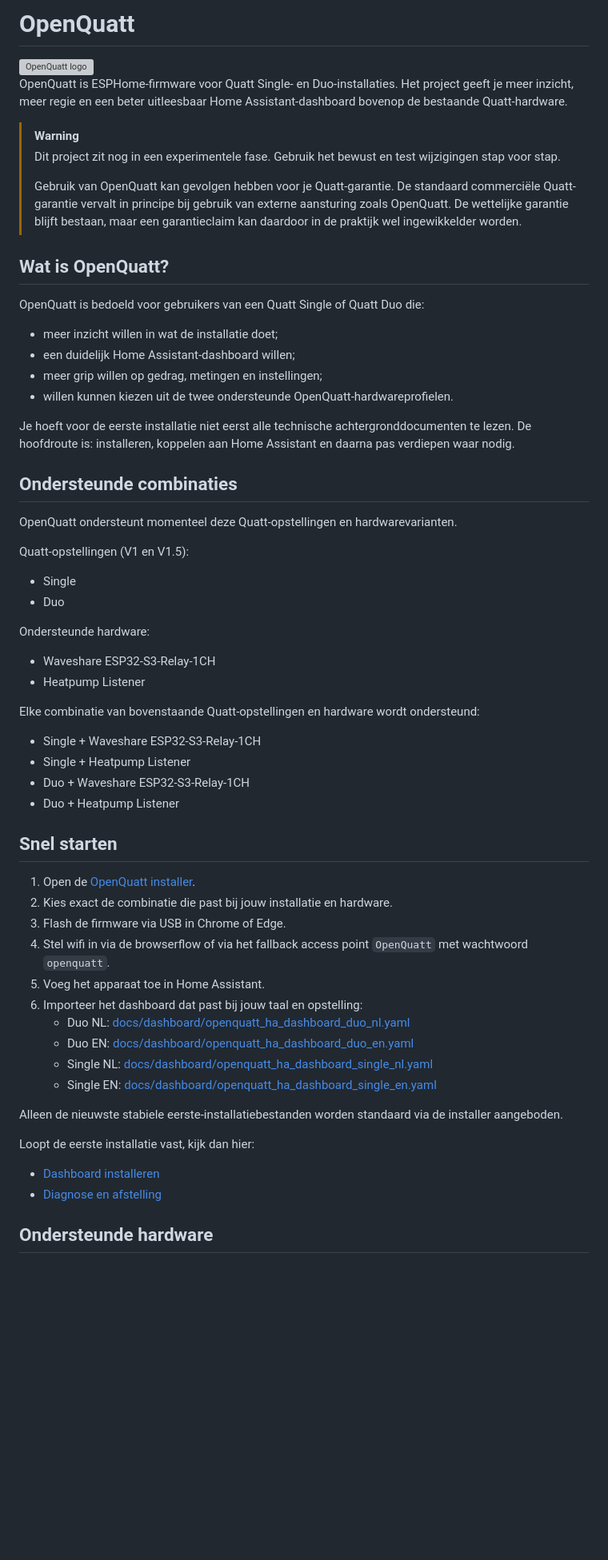
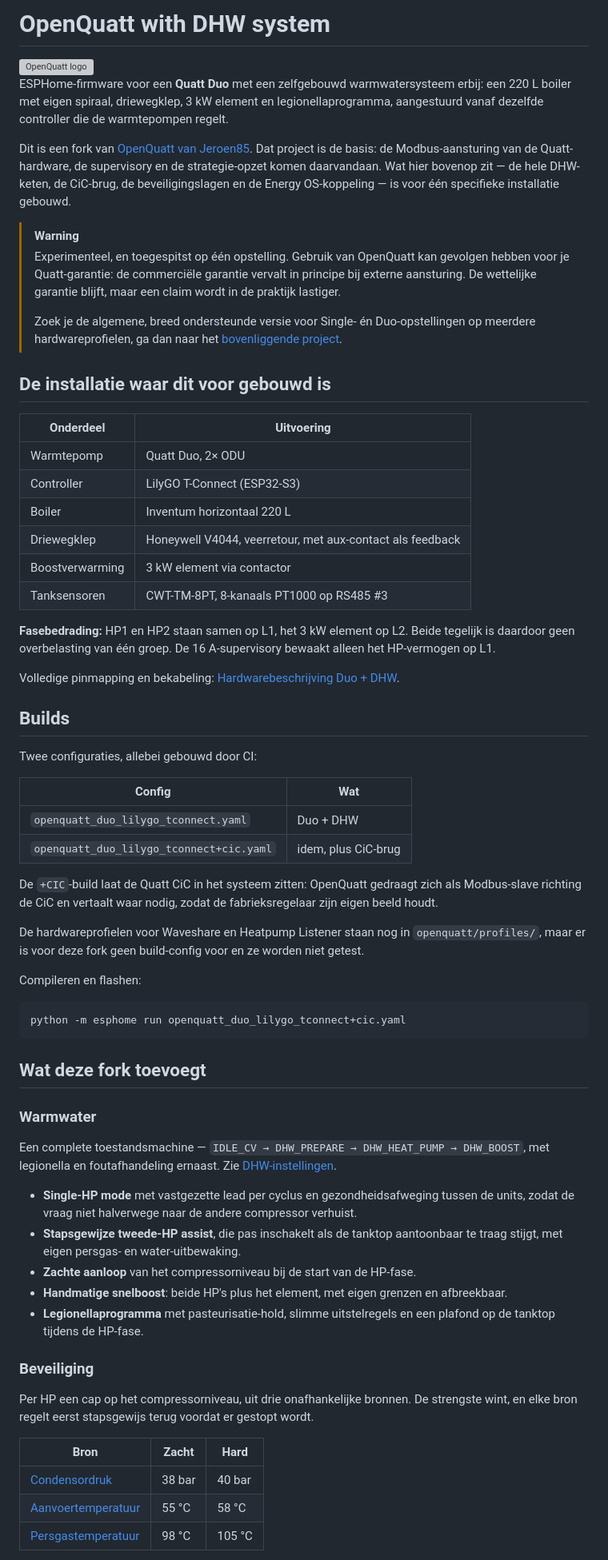
Before and after one commit to sdh1981/OpenQuatt-with-DHW-system, a Markdown page: README.md, the part around one of its changes. Shown at 80% size. GitHub-like rendering; blank space fills up the shorter version; grey boxes are pictures that could not be loaded.

````diff
--- a/README.md
+++ b/README.md
@@ -1,65 +1,69 @@
-# OpenQuatt
+# OpenQuatt with DHW system
 
 <img src="docs/assets/openquatt_logo.svg" alt="OpenQuatt logo" width="400" />
 
-OpenQuatt is ESPHome-firmware voor Quatt Single- en Duo-installaties. Het project geeft je meer inzicht, meer regie en een beter uitleesbaar Home Assistant-dashboard bovenop de bestaande Quatt-hardware.
+ESPHome-firmware voor een **Quatt Duo** met een zelfgebouwd warmwatersysteem erbij: een 220 L boiler met eigen spiraal, driewegklep, 3 kW element en legionellaprogramma, aangestuurd vanaf dezelfde controller die de warmtepompen regelt.
+
+Dit is een fork van [OpenQuatt van Jeroen85](https://github.com/Jeroen85/OpenQuatt). Dat project is de basis: de Modbus-aansturing van de Quatt-hardware, de supervisory en de strategie-opzet komen daarvandaan. Wat hier bovenop zit — de hele DHW-keten, de CiC-brug, de beveiligingslagen en de Energy OS-koppeling — is voor één specifieke installatie gebouwd.
 
 > [!WARNING]
-> Dit project zit nog in een experimentele fase. Gebruik het bewust en test wijzigingen stap voor stap.
+> Experimenteel, en toegespitst op één opstelling. Gebruik van OpenQuatt kan gevolgen hebben voor je Quatt-garantie: de commerciële garantie vervalt in principe bij externe aansturing. De wettelijke garantie blijft, maar een claim wordt in de praktijk lastiger.
 >
-> Gebruik van OpenQuatt kan gevolgen hebben voor je Quatt-garantie. De standaard commerciële Quatt-garantie vervalt in principe bij gebruik van externe aansturing zoals OpenQuatt. De wettelijke garantie blijft bestaan, maar een garantieclaim kan daardoor in de praktijk wel ingewikkelder worden.
+> Zoek je de algemene, breed ondersteunde versie voor Single- én Duo-opstellingen op meerdere hardwareprofielen, ga dan naar het [bovenliggende project](https://github.com/Jeroen85/OpenQuatt).
 
-## Wat is OpenQuatt?
+## De installatie waar dit voor gebouwd is
 
-OpenQuatt is bedoeld voor gebruikers van een Quatt Single of Quatt Duo die:
+| Onderdeel | Uitvoering |
+|---|---|
+| Warmtepomp | Quatt Duo, 2× ODU |
+| Controller | LilyGO T-Connect (ESP32-S3) |
+| Boiler | Inventum horizontaal 220 L |
+| Driewegklep | Honeywell V4044, veerretour, met aux-contact als feedback |
+| Boostverwarming | 3 kW element via contactor |
+| Tanksensoren | CWT-TM-8PT, 8-kanaals PT1000 op RS485 #3 |
 
-- meer inzicht willen in wat de installatie doet;
-- een duidelijk Home Assistant-dashboard willen;
-- meer grip willen op gedrag, metingen en instellingen;
-- willen kunnen kiezen uit de twee ondersteunde OpenQuatt-hardwareprofielen.
+**Fasebedrading:** HP1 en HP2 staan samen op L1, het 3 kW element op L2. Beide tegelijk is daardoor geen overbelasting van één groep. De 16 A-supervisory bewaakt alleen het HP-vermogen op L1.
 
-Je hoeft voor de eerste installatie niet eerst alle technische achtergronddocumenten te lezen. De hoofdroute is: installeren, koppelen aan Home Assistant en daarna pas verdiepen waar nodig.
+Volledige pinmapping en bekabeling: [Hardwarebeschrijving Duo + DHW](docs/hardware-dhw-lilygo.md).
 
-## Ondersteunde combinaties
+## Builds
 
-OpenQuatt ondersteunt momenteel deze Quatt-opstellingen en hardwarevarianten.
+Twee configuraties, allebei gebouwd door CI:
 
-Quatt-opstellingen (V1 en V1.5):
+| Config | Wat |
+|---|---|
+| `openquatt_duo_lilygo_tconnect.yaml` | Duo + DHW |
+| `openquatt_duo_lilygo_tconnect+cic.yaml` | idem, plus CiC-brug |
 
-- Single
-- Duo
+De `+CIC`-build laat de Quatt CiC in het systeem zitten: OpenQuatt gedraagt zich als Modbus-slave richting de CiC en vertaalt waar nodig, zodat de fabrieksregelaar zijn eigen beeld houdt.
 
-Ondersteunde hardware:
+De hardwareprofielen voor Waveshare en Heatpump Listener staan nog in `openquatt/profiles/`, maar er is voor deze fork geen build-config voor en ze worden niet getest.
 
-- Waveshare ESP32-S3-Relay-1CH
-- Heatpump Listener
+Compileren en flashen:
 
-Elke combinatie van bovenstaande Quatt-opstellingen en hardware wordt ondersteund:
+```bash
+python -m esphome run openquatt_duo_lilygo_tconnect+cic.yaml
+```
 
-- Single + Waveshare ESP32-S3-Relay-1CH
-- Single + Heatpump Listener
-- Duo + Waveshare ESP32-S3-Relay-1CH
-- Duo + Heatpump Listener
+## Wat deze fork toevoegt
 
-## Snel starten
+### Warmwater
 
-1. Open de [OpenQuatt installer](https://jeroen85.github.io/OpenQuatt/install/).
-2. Kies exact de combinatie die past bij jouw installatie en hardware.
-3. Flash de firmware via USB in Chrome of Edge.
-4. Stel wifi in via de browserflow of via het fallback access point `OpenQuatt` met wachtwoord `openquatt`.
-5. Voeg het apparaat toe in Home Assistant.
-6. Importeer het dashboard dat past bij jouw taal en opstelling:
-   - Duo NL: [docs/dashboard/openquatt_ha_dashboard_duo_nl.yaml](docs/dashboard/openquatt_ha_dashboard_duo_nl.yaml)
-   - Duo EN: [docs/dashboard/openquatt_ha_dashboard_duo_en.yaml](docs/dashboard/openquatt_ha_dashboard_duo_en.yaml)
-   - Single NL: [docs/dashboard/openquatt_ha_dashboard_single_nl.yaml](docs/dashboard/openquatt_ha_dashboard_single_nl.yaml)
-   - Single EN: [docs/dashboard/openquatt_ha_dashboard_single_en.yaml](docs/dashboard/openquatt_ha_dashboard_single_en.yaml)
+Een complete toestandsmachine — `IDLE_CV → DHW_PREPARE → DHW_HEAT_PUMP → DHW_BOOST`, met legionella en foutafhandeling ernaast. Zie [DHW-instellingen](docs/dhw-instellingen.md).
 
-Alleen de nieuwste stabiele eerste-installatiebestanden worden standaard via de installer aangeboden.
+- **Single-HP mode** met vastgezette lead per cyclus en gezondheidsafweging tussen de units, zodat de vraag niet halverwege naar de andere compressor verhuist.
+- **Stapsgewijze tweede-HP assist**, die pas inschakelt als de tanktop aantoonbaar te traag stijgt, met eigen persgas- en water-uitbewaking.
+- **Zachte aanloop** van het compressorniveau bij de start van de HP-fase.
+- **Handmatige snelboost**: beide HP's plus het element, met eigen grenzen en afbreekbaar.
+- **Legionellaprogramma** met pasteurisatie-hold, slimme uitstelregels en een plafond op de tanktop tijdens de HP-fase.
 
-Loopt de eerste installatie vast, kijk dan hier:
+### Beveiliging
 
-- [Dashboard installeren](docs/dashboard/README.md)
-- [Diagnose en afstelling](docs/diagnose-en-afstelling.md)
+Per HP een cap op het compressorniveau, uit drie onafhankelijke bronnen. De strengste wint, en elke bron regelt eerst stapsgewijs terug voordat er gestopt wordt.
 
-## Ondersteunde hardware
+| Bron | Zacht | Hard |
+|---|---|---|
+| [Condensordruk](docs/pressure-protection-v0.32.md) | 38 bar | 40 bar |
+| [Aanvoertemperatuur](docs/supply-temp-protection-v0.32.md) | 55 °C | 58 °C |
+| [Persgastemperatuur](docs/discharge-protection-v0.52.md) | 98 °C | 105 °C |
 
````
Also changed, not shown: other parts of README.md (+41 -51 lines).
